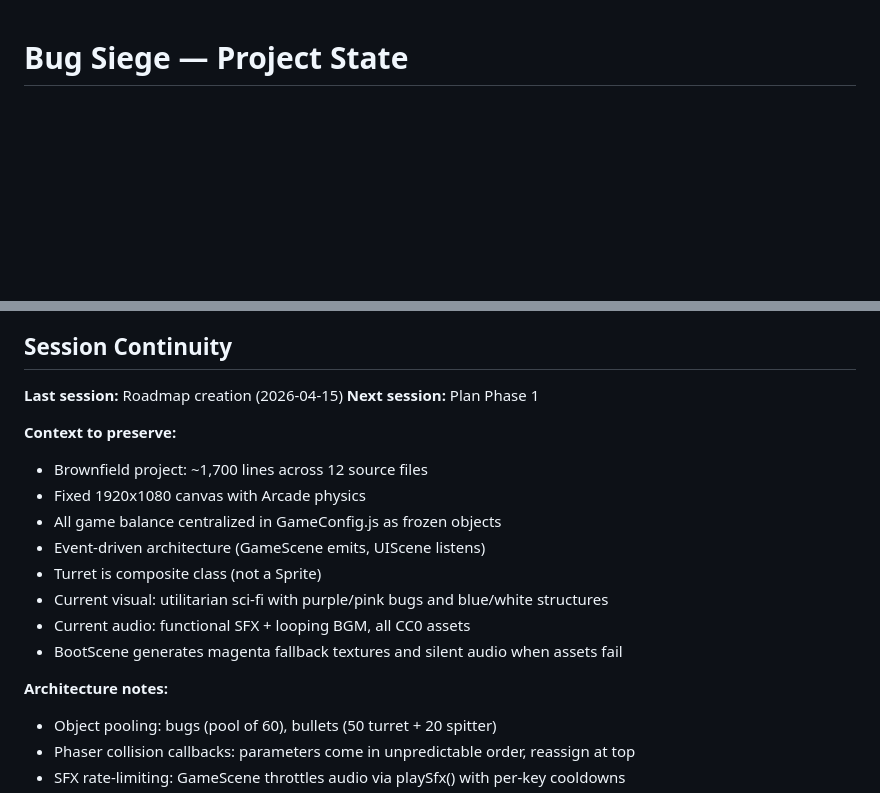
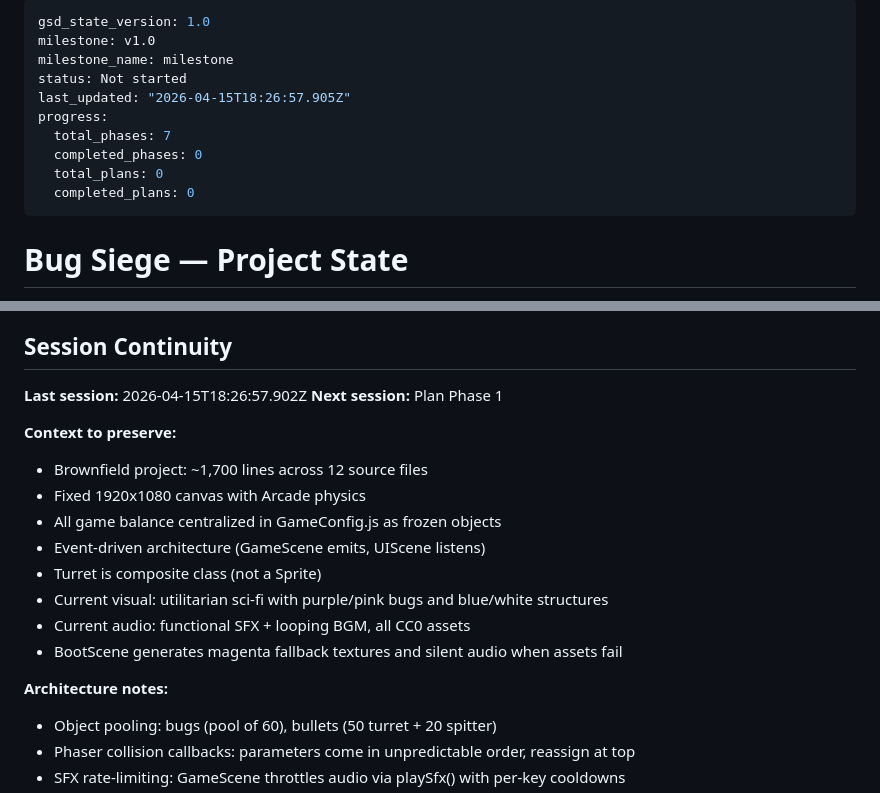
Before and after one commit to marco-machado/bug-siege, a Markdown page: .planning/STATE.md, 2 parts joined by grey strips. Drawn GitHub-style; blank space fills up the shorter version.

Commit message:
docs(state): record phase 01 context session

```diff
--- a/.planning/STATE.md
+++ b/.planning/STATE.md
@@ -1,3 +1,16 @@
+---
+gsd_state_version: 1.0
+milestone: v1.0
+milestone_name: milestone
+status: Not started
+last_updated: "2026-04-15T18:26:57.905Z"
+progress:
+  total_phases: 7
+  completed_phases: 0
+  total_plans: 0
+  completed_plans: 0
+---
+
 # Bug Siege — Project State
 
 **Milestone:** Cosmic polish & atmosphere
@@ -79,10 +95,11 @@ From research/SUMMARY.md:
 
 ## Session Continuity
 
-**Last session:** Roadmap creation (2026-04-15)
+**Last session:** 2026-04-15T18:26:57.902Z
 **Next session:** Plan Phase 1
 
 **Context to preserve:**
+
 - Brownfield project: ~1,700 lines across 12 source files
 - Fixed 1920x1080 canvas with Arcade physics
 - All game balance centralized in GameConfig.js as frozen objects
@@ -93,6 +110,7 @@ From research/SUMMARY.md:
 - BootScene generates magenta fallback textures and silent audio when assets fail
 
 **Architecture notes:**
+
 - Object pooling: bugs (pool of 60), bullets (50 turret + 20 spitter)
 - Phaser collision callbacks: parameters come in unpredictable order, reassign at top
 - SFX rate-limiting: GameScene throttles audio via playSfx() with per-key cooldowns
```
Also changed, not shown: other parts of .planning/STATE.md (+3 -0 lines).
